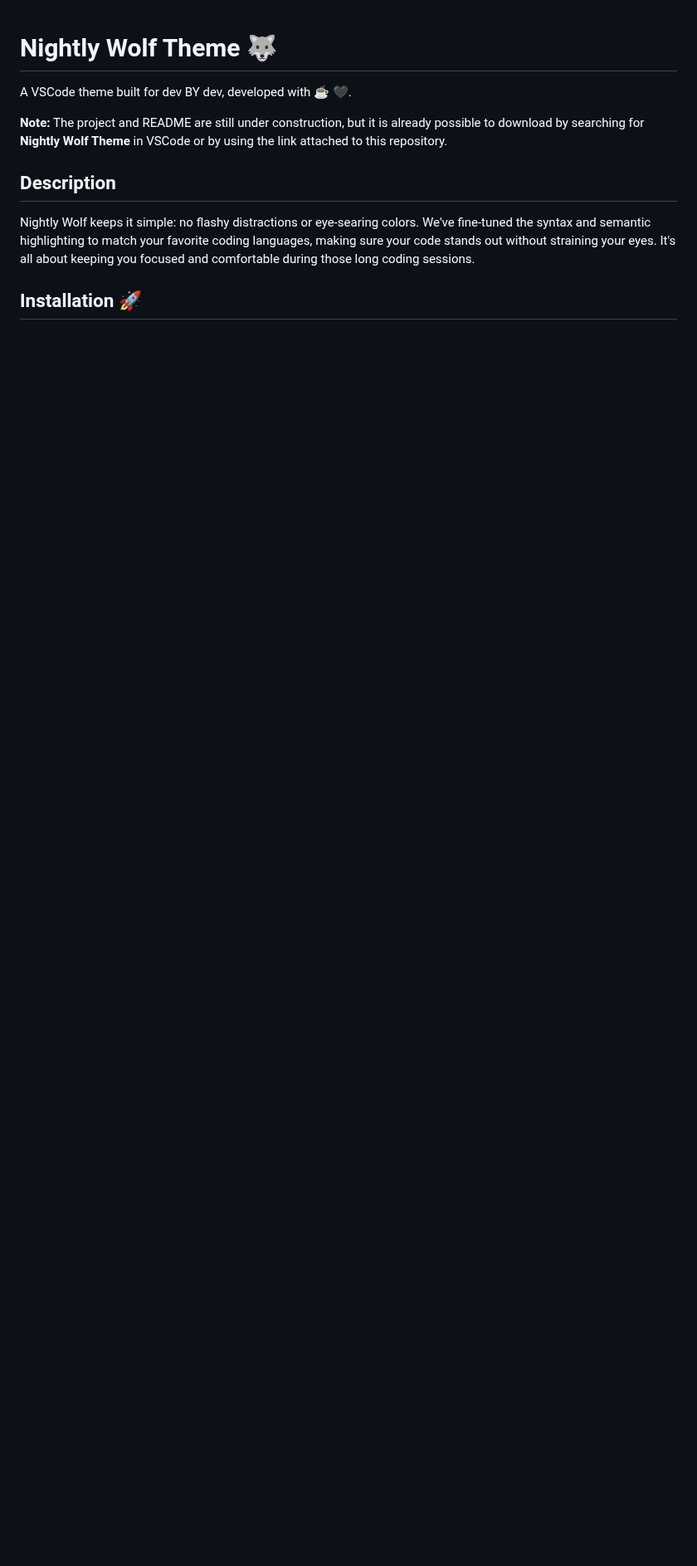
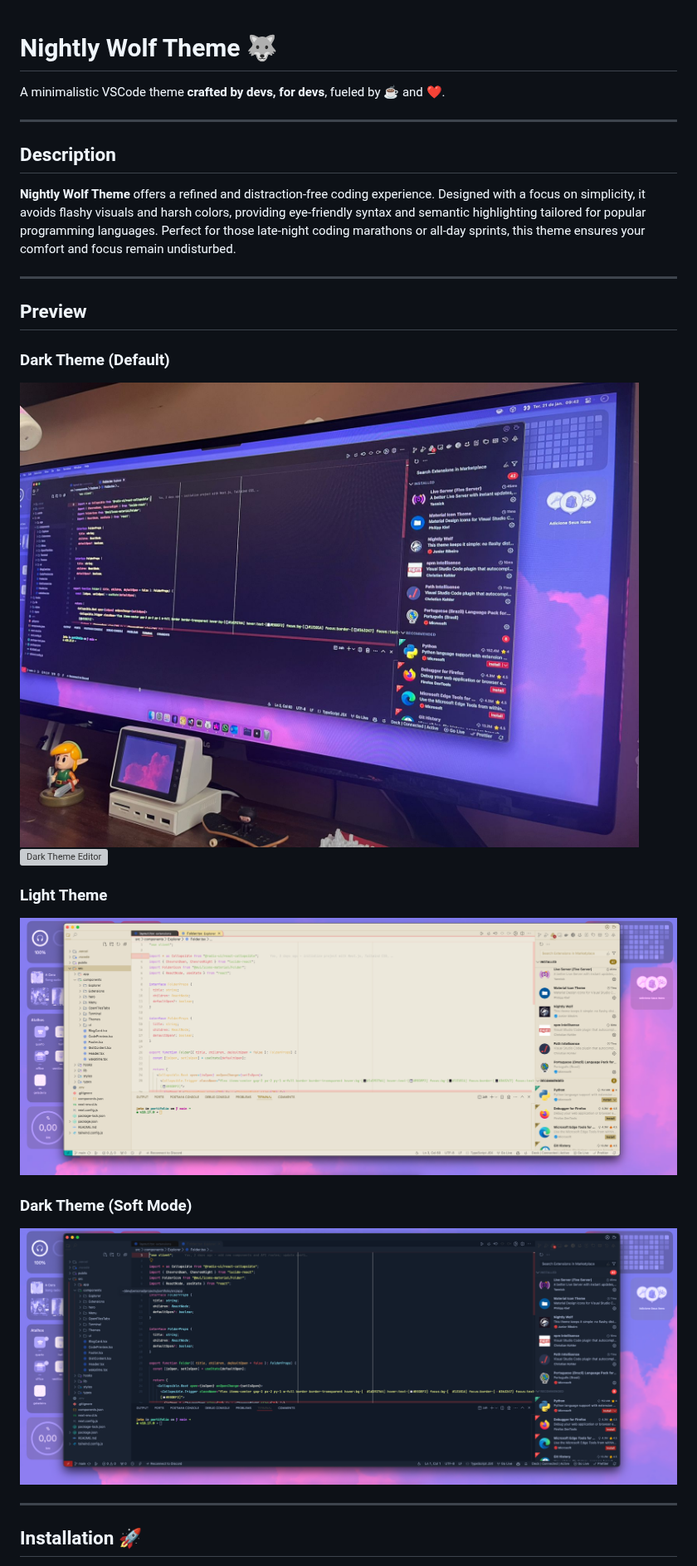
Before and after one commit to codejota/nightly-wolf, a Markdown page: README.md, the part around one of its changes. Shown at 83% size. Drawn GitHub-style; pictures changed too: assets/images/photo01.jpeg (added), assets/images/printligh01.png (added), assets/images/printsoft01.png (added); blank space fills up the shorter version; grey boxes are pictures that could not be loaded.

Commit message:
bump version to 1.1.6 and enhance README for clarity and detail

```diff
--- a/README.md
+++ b/README.md
@@ -1,12 +1,31 @@
 # Nightly Wolf Theme 🐺
 
-A VSCode theme built for dev BY dev, developed with ☕ 🖤.
+A minimalistic VSCode theme **crafted by devs, for devs**, fueled by ☕ and ❤️.
 
-**Note:** The project and README are still under construction, but it is already possible to download by searching for **Nightly Wolf Theme** in VSCode or by using the link attached to this repository.
+---
 
 ## Description
 
-Nightly Wolf keeps it simple: no flashy distractions or eye-searing colors. We've fine-tuned the syntax and semantic highlighting to match your favorite coding languages, making sure your code stands out without straining your eyes. It's all about keeping you focused and comfortable during those long coding sessions.
+**Nightly Wolf Theme** offers a refined and distraction-free coding experience. Designed with a focus on simplicity, it avoids flashy visuals and harsh colors, providing eye-friendly syntax and semantic highlighting tailored for popular programming languages. Perfect for those late-night coding marathons or all-day sprints, this theme ensures your comfort and focus remain undisturbed.
+
+---
+
+## Preview
+
+### Dark Theme (Default)
+
+![Dark Theme Full](assets/images/photo01.jpeg)
+![Dark Theme Editor](assets/images/print01.png)
+
+### Light Theme
+
+![Light Theme Editor](assets/images/printligh01.png)
+
+### Dark Theme (Soft Mode)
+
+![Soft Dark Theme Editor](assets/images/printsoft01.png)
+
+---
 
 ## Installation 🚀
 
```
Also changed, not shown: other parts of README.md (+46 -25 lines), icon.png, 4 other files.
